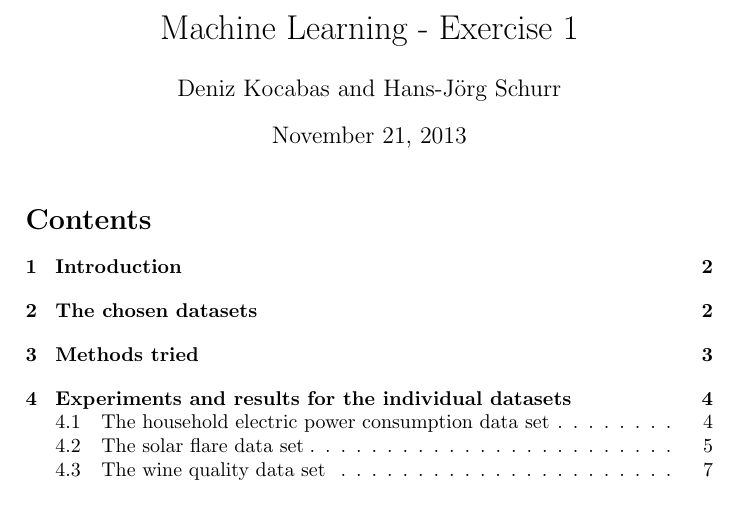
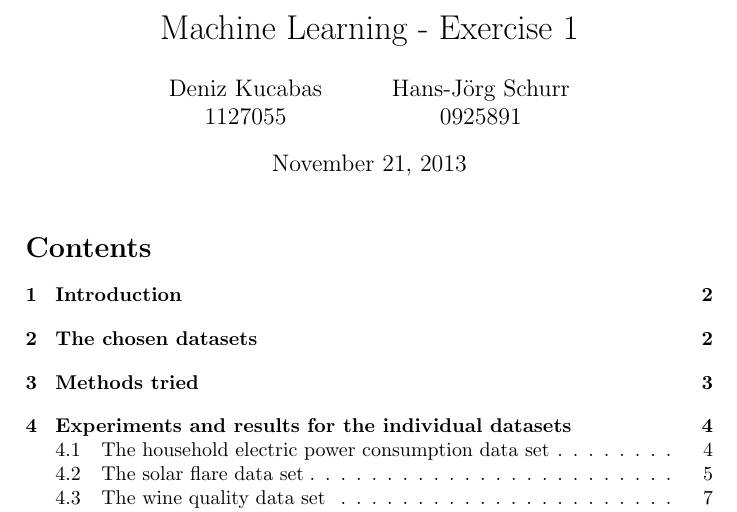
Before and after one commit to ahanse/machlearning, a LaTeX document (report/report.tex): part of page 1 of 11, cut so that both start at the same text. Compiled offline with pdfLaTeX.

Commit message:
added matr.nmr.

```diff
--- a/report/report.tex
+++ b/report/report.tex
@@ -6,7 +6,13 @@
 
 \begin{document}
 \title{Machine Learning - Exercise 1 }
-\author{Deniz Kocabas and Hans-Jörg Schurr}
+%\author{Deniz Kocabas and Hans-Jörg Schurr}
+\author{
+        Deniz Kucabas \\
+                     1127055
+                    \and
+                    Hans-Jörg Schurr \\ 0925891
+}
 
 \maketitle
 \tableofcontents
```
